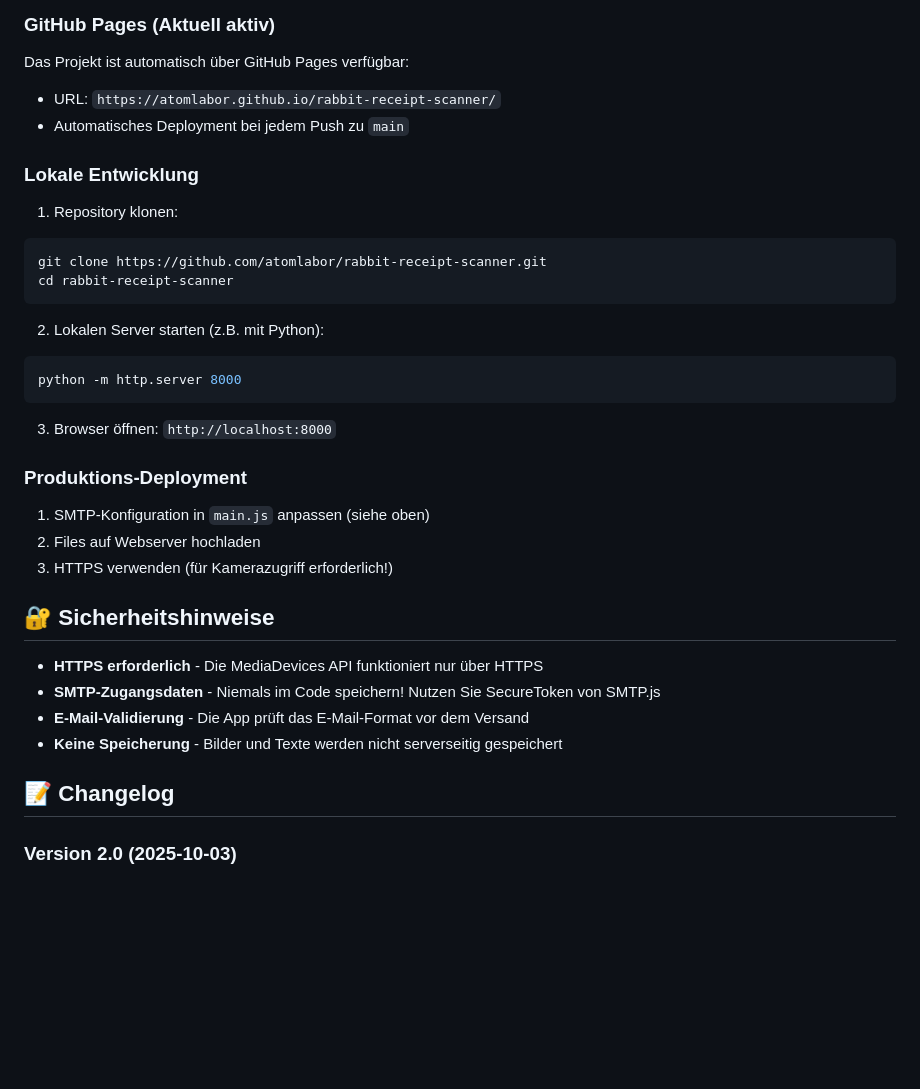
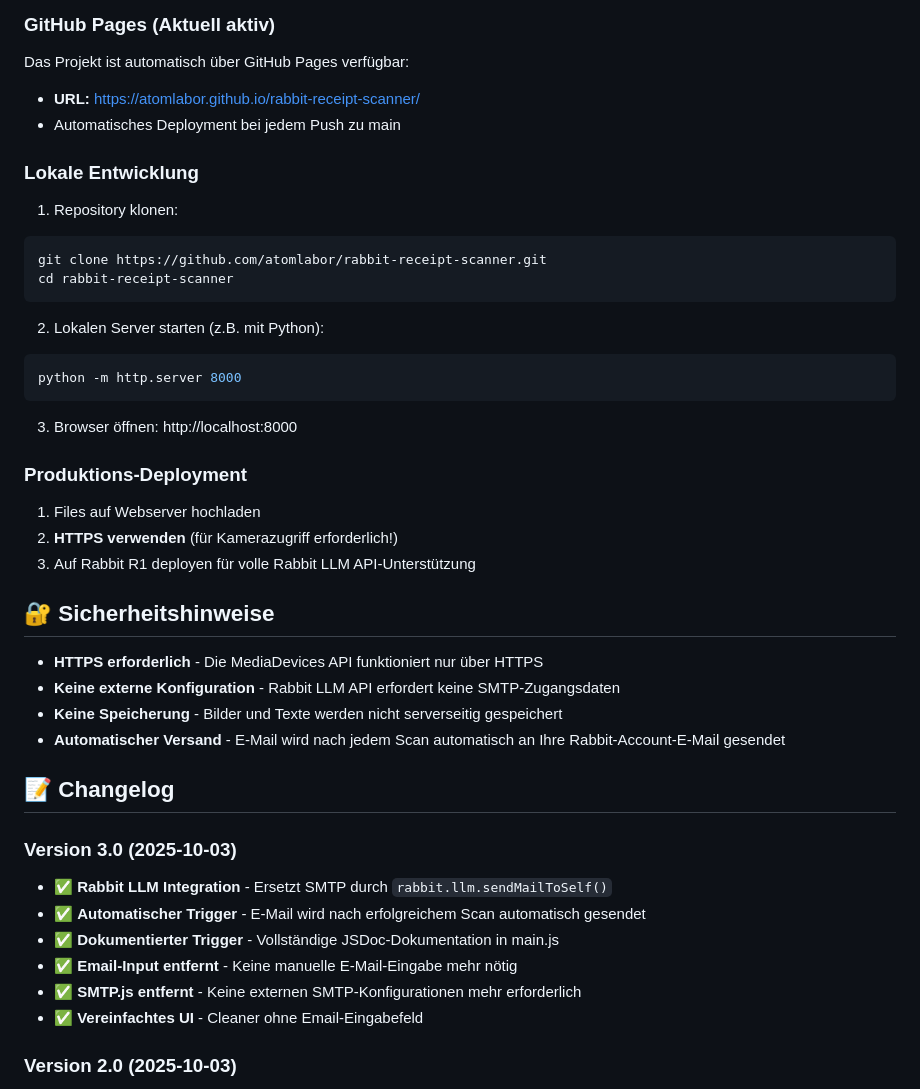
Before and after one commit to atomlabor/rabbit-receipt-scanner, a Markdown page: README.md, the part around one of its changes. GitHub-like rendering; blank space fills up the shorter version.

````diff
--- a/README.md
+++ b/README.md
@@ -149,8 +121,8 @@ const worker = await Tesseract.createWorker(['deu', 'eng'], 1, { ... });
 ### GitHub Pages (Aktuell aktiv)
 
 Das Projekt ist automatisch über GitHub Pages verfügbar:
-- URL: `https://atomlabor.github.io/rabbit-receipt-scanner/`
-- Automatisches Deployment bei jedem Push zu `main`
+- **URL:** https://atomlabor.github.io/rabbit-receipt-scanner/
+- Automatisches Deployment bei jedem Push zu main
 
 ### Lokale Entwicklung
 
@@ -165,22 +137,30 @@ cd rabbit-receipt-scanner
 python -m http.server 8000
 ```
 
-3. Browser öffnen: `http://localhost:8000`
+3. Browser öffnen: http://localhost:8000
 
 ### Produktions-Deployment
 
-1. SMTP-Konfiguration in `main.js` anpassen (siehe oben)
-2. Files auf Webserver hochladen
-3. HTTPS verwenden (für Kamerazugriff erforderlich!)
+1. Files auf Webserver hochladen
+2. **HTTPS verwenden** (für Kamerazugriff erforderlich!)
+3. Auf Rabbit R1 deployen für volle Rabbit LLM API-Unterstützung
 
 ## 🔐 Sicherheitshinweise
 
 - **HTTPS erforderlich** - Die MediaDevices API funktioniert nur über HTTPS
-- **SMTP-Zugangsdaten** - Niemals im Code speichern! Nutzen Sie SecureToken von SMTP.js
-- **E-Mail-Validierung** - Die App prüft das E-Mail-Format vor dem Versand
+- **Keine externe Konfiguration** - Rabbit LLM API erfordert keine SMTP-Zugangsdaten
 - **Keine Speicherung** - Bilder und Texte werden nicht serverseitig gespeichert
+- **Automatischer Versand** - E-Mail wird nach jedem Scan automatisch an Ihre Rabbit-Account-E-Mail gesendet
 
 ## 📝 Changelog
+
+### Version 3.0 (2025-10-03)
+- ✅ **Rabbit LLM Integration** - Ersetzt SMTP durch `rabbit.llm.sendMailToSelf()`
+- ✅ **Automatischer Trigger** - E-Mail wird nach erfolgreichem Scan automatisch gesendet
+- ✅ **Dokumentierter Trigger** - Vollständige JSDoc-Dokumentation in main.js
+- ✅ **Email-Input entfernt** - Keine manuelle E-Mail-Eingabe mehr nötig
+- ✅ **SMTP.js entfernt** - Keine externen SMTP-Konfigurationen mehr erforderlich
+- ✅ **Vereinfachtes UI** - Cleaner ohne Email-Eingabefeld
 
 ### Version 2.0 (2025-10-03)
 - ✅ E-Mail-Eingabe nach oben verschoben (über Scan-Button)
````
Also changed, not shown: other parts of README.md (+35 -63 lines).
